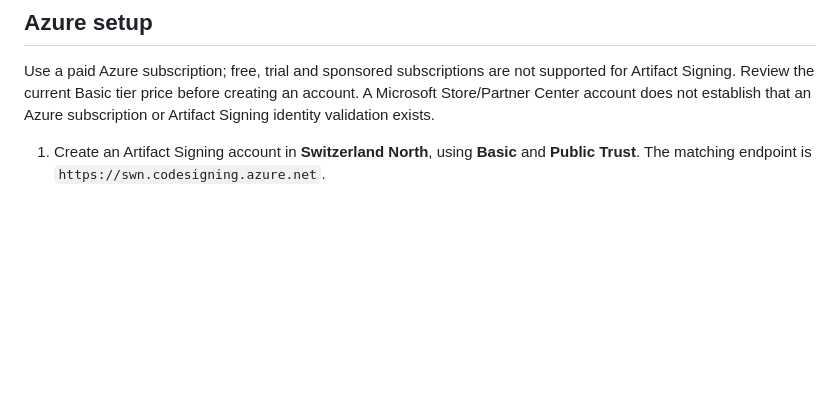
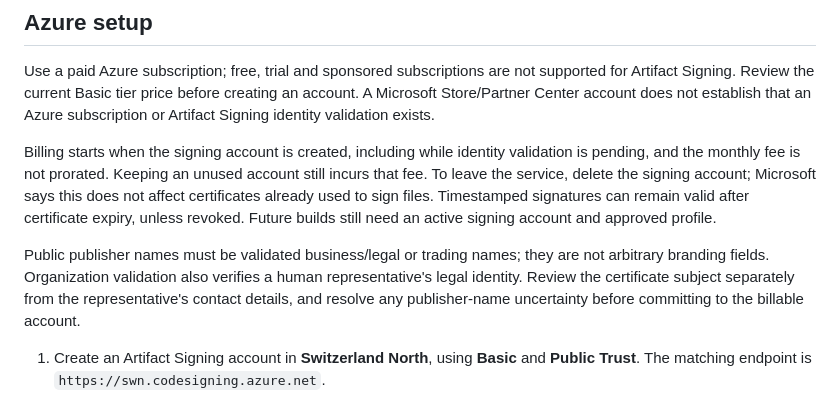
Before and after one commit to O-Marmullaku/DumpToTxt, a Markdown page: docs/signing.md, the part around one of its changes. GitHub-like rendering; blank space fills up the shorter version.

Commit message:
Clarify signing publisher identity and recurring costs

```diff
--- a/docs/signing.md
+++ b/docs/signing.md
@@ -17,6 +17,19 @@ Use a paid Azure subscription; free, trial and sponsored subscriptions are not
 supported for Artifact Signing. Review the current Basic tier price before creating
 an account. A Microsoft Store/Partner Center account does not establish that an
 Azure subscription or Artifact Signing identity validation exists.
+
+Billing starts when the signing account is created, including while identity
+validation is pending, and the monthly fee is not prorated. Keeping an unused
+account still incurs that fee. To leave the service, delete the signing account;
+Microsoft says this does not affect certificates already used to sign files.
+Timestamped signatures can remain valid after certificate expiry, unless revoked.
+Future builds still need an active signing account and approved profile.
+
+Public publisher names must be validated business/legal or trading names; they
+are not arbitrary branding fields. Organization validation also verifies a human
+representative's legal identity. Review the certificate subject separately from
+the representative's contact details, and resolve any publisher-name uncertainty
+before committing to the billable account.
 
 1. Create an Artifact Signing account in **Switzerland North**, using **Basic**
    and **Public Trust**. The matching endpoint is
```
Also changed, not shown: other parts of docs/signing.md (+2 -0 lines).
